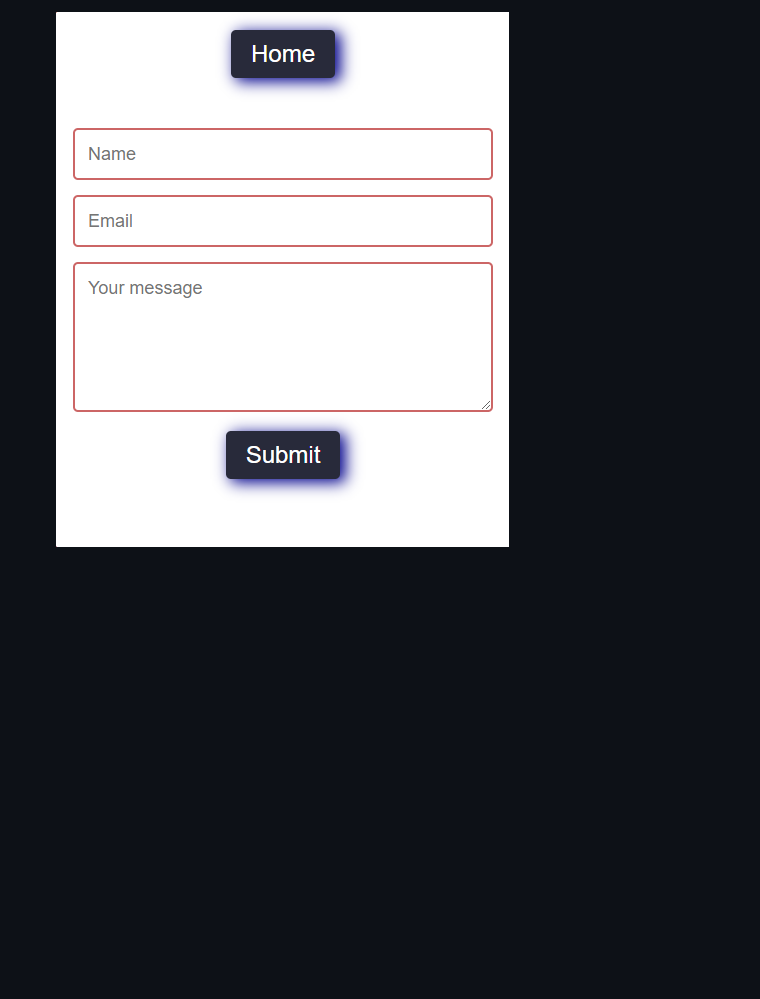
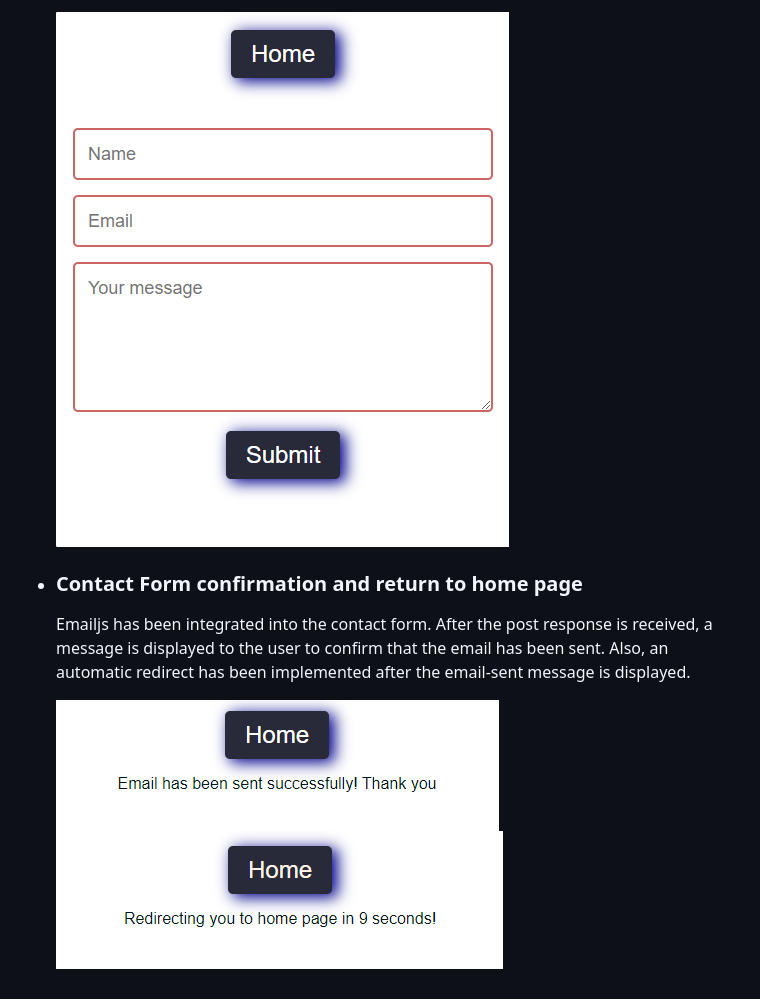
Before and after one commit to mariusmilitaru32/MemoryGame, a Markdown page: README.md, the part around the change printed below. Drawn GitHub-style; pictures changed too: documentation/email.png (added), documentation/redirect.png (added); blank space fills up the shorter version.

Commit message:
Add contact page messages README

```diff
--- a/README.md
+++ b/README.md
@@ -56,2 +56,9 @@ I built this memory card game as a fun and interactive way to challenge the mind
 
-  ![contact-forc](documentation/contactpage.png)
+  ![ContactUs](documentation/contactpage.png)
+
+- ### Contact Form confirmation and return to home page
+
+  Emailjs has been integrated into the contact form. After the post response is received, a message is displayed to the user to confirm that the email has been sent. Also, an automatic redirect has been implemented after the email-sent message is displayed.
+
+  ![EmailConfirmation](documentation/email.png)
+  ![Redirect](documentation/redirect.png)
```
Also changed, not shown: other parts of README.md (+5 -5 lines).
